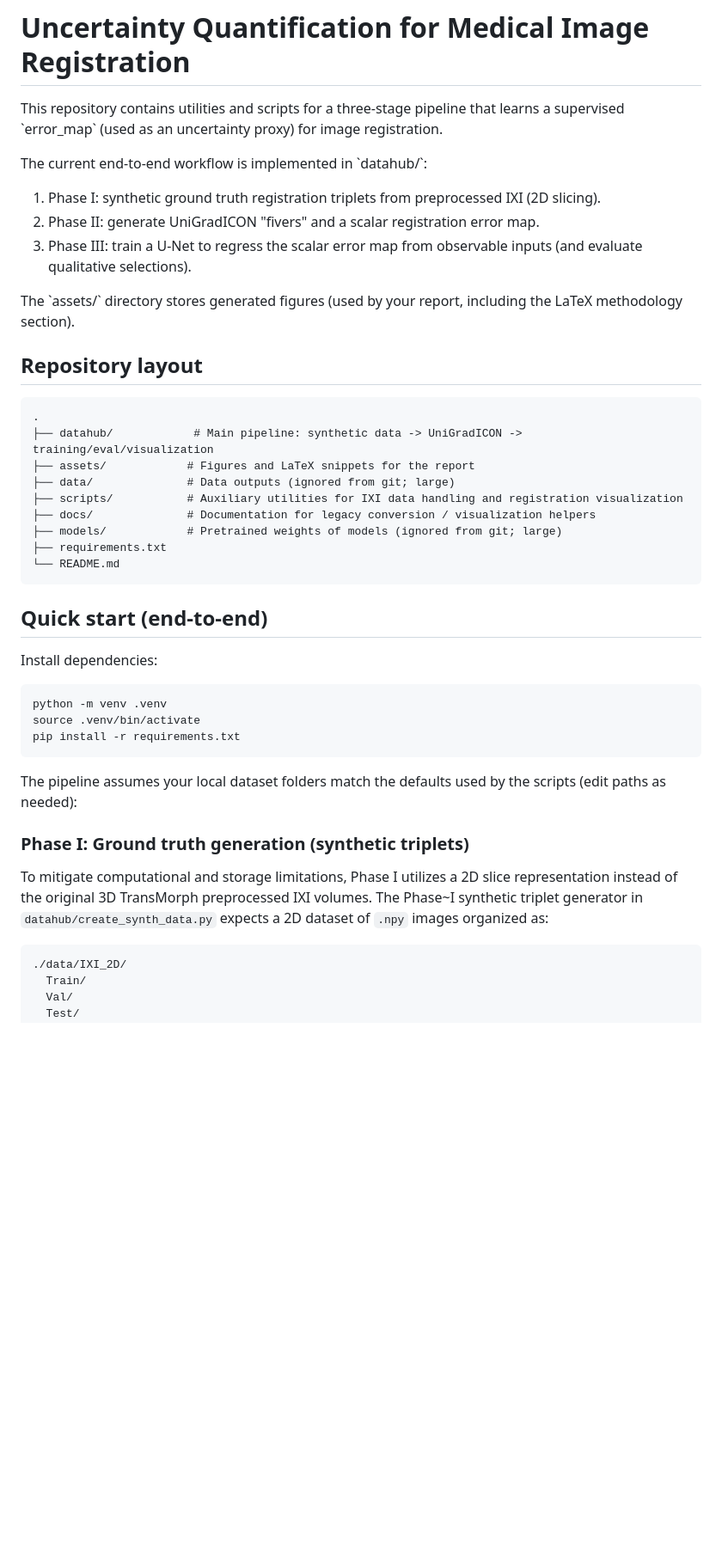
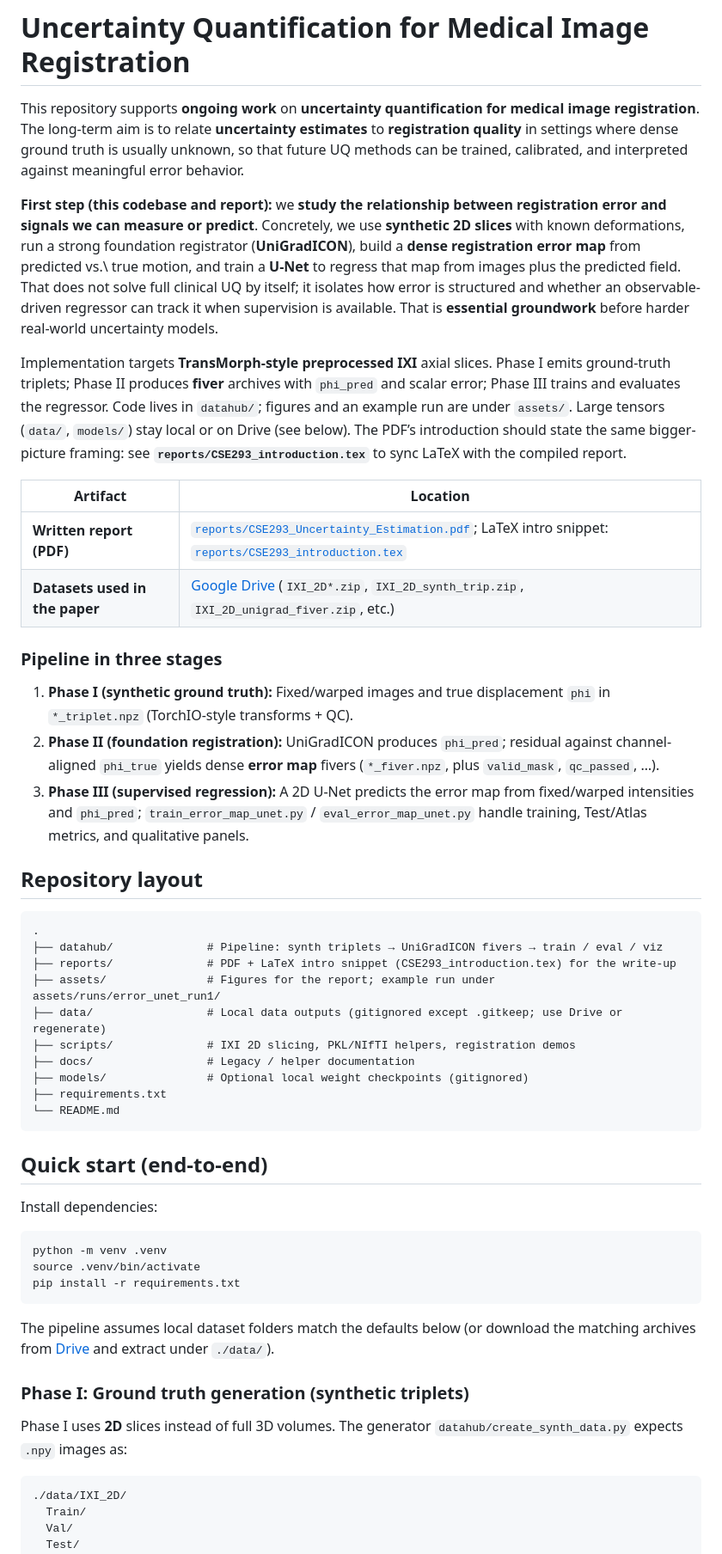
Before and after one commit to kubershahi/uncertainty-quantification, a Markdown page: README.md, the part around one of its changes. Shown at 86% size. Rendered like a GitHub page; blank space fills up the shorter version.

````diff
--- a/README.md
+++ b/README.md
@@ -1,25 +1,33 @@
 # Uncertainty Quantification for Medical Image Registration
 
-This repository contains utilities and scripts for a three-stage pipeline that learns a supervised \`error_map\` (used as an uncertainty proxy) for image registration.
+This repository supports **ongoing work** on **uncertainty quantification for medical image registration**. The long-term aim is to relate **uncertainty estimates** to **registration quality** in settings where dense ground truth is usually unknown, so that future UQ methods can be trained, calibrated, and interpreted against meaningful error behavior.
 
-The current end-to-end workflow is implemented in \`datahub/\`:
+**First step (this codebase and report):** we **study the relationship between registration error and signals we can measure or predict**. Concretely, we use **synthetic 2D slices** with known deformations, run a strong foundation registrator (**UniGradICON**), build a **dense registration error map** from predicted vs.\ true motion, and train a **U-Net** to regress that map from images plus the predicted field. That does not solve full clinical UQ by itself; it isolates how error is structured and whether an observable-driven regressor can track it when supervision is available. That is **essential groundwork** before harder real-world uncertainty models.
 
-1. Phase I: synthetic ground truth registration triplets from preprocessed IXI (2D slicing).
-2. Phase II: generate UniGradICON "fivers" and a scalar registration error map.
-3. Phase III: train a U-Net to regress the scalar error map from observable inputs (and evaluate qualitative selections).
+Implementation targets **TransMorph-style preprocessed IXI** axial slices. Phase I emits ground-truth triplets; Phase II produces **fiver** archives with `phi_pred` and scalar error; Phase III trains and evaluates the regressor. Code lives in `datahub/`; figures and an example run are under `assets/`. Large tensors (`data/`, `models/`) stay local or on Drive (see below). The PDF’s introduction should state the same bigger-picture framing: see **`reports/CSE293_introduction.tex`** to sync LaTeX with the compiled report.
 
-The \`assets/\` directory stores generated figures (used by your report, including the LaTeX methodology section).
+| Artifact | Location |
+| --- | --- |
+| **Written report (PDF)** | [`reports/CSE293_Uncertainty_Estimation.pdf`](reports/CSE293_Uncertainty_Estimation.pdf); LaTeX intro snippet: [`reports/CSE293_introduction.tex`](reports/CSE293_introduction.tex) |
+| **Datasets used in the paper** | [Google Drive](https://drive.google.com/drive/folders/1VYUxjbYqrMLb_KWqfJepUZN3i0jNYdU7?usp=sharing) (`IXI_2D*.zip`, `IXI_2D_synth_trip.zip`, `IXI_2D_unigrad_fiver.zip`, etc.) |
+
+### Pipeline in three stages
+
+1. **Phase I (synthetic ground truth):** Fixed/warped images and true displacement `phi` in `*_triplet.npz` (TorchIO-style transforms + QC).
+2. **Phase II (foundation registration):** UniGradICON produces `phi_pred`; residual against channel-aligned `phi_true` yields dense **error map** fivers (`*_fiver.npz`, plus `valid_mask`, `qc_passed`, …).
+3. **Phase III (supervised regression):** A 2D U-Net predicts the error map from fixed/warped intensities and `phi_pred`; `train_error_map_unet.py` / `eval_error_map_unet.py` handle training, Test/Atlas metrics, and qualitative panels.
 
 ## Repository layout
 
 ```text
 .
-├── datahub/            # Main pipeline: synthetic data -> UniGradICON -> training/eval/visualization
-├── assets/            # Figures and LaTeX snippets for the report
-├── data/              # Data outputs (ignored from git; large)
-├── scripts/           # Auxiliary utilities for IXI data handling and registration visualization
-├── docs/              # Documentation for legacy conversion / visualization helpers
-├── models/            # Pretrained weights of models (ignored from git; large)
+├── datahub/              # Pipeline: synth triplets → UniGradICON fivers → train / eval / viz
+├── reports/              # PDF + LaTeX intro snippet (CSE293_introduction.tex) for the write-up
+├── assets/               # Figures for the report; example run under assets/runs/error_unet_run1/
+├── data/                 # Local data outputs (gitignored except .gitkeep; use Drive or regenerate)
+├── scripts/              # IXI 2D slicing, PKL/NIfTI helpers, registration demos
+├── docs/                 # Legacy / helper documentation
+├── models/               # Optional local weight checkpoints (gitignored)
 ├── requirements.txt
 └── README.md
 ```
@@ -34,11 +42,11 @@ source .venv/bin/activate
 pip install -r requirements.txt
 ```
 
-The pipeline assumes your local dataset folders match the defaults used by the scripts (edit paths as needed):
+The pipeline assumes local dataset folders match the defaults below (or download the matching archives from [Drive](https://drive.google.com/drive/folders/1VYUxjbYqrMLb_KWqfJepUZN3i0jNYdU7?usp=sharing) and extract under `./data/`).
 
 ### Phase I: Ground truth generation (synthetic triplets)
 
-To mitigate computational and storage limitations, Phase I utilizes a 2D slice representation instead of the original 3D TransMorph preprocessed IXI volumes. The Phase~I synthetic triplet generator in `datahub/create_synth_data.py` expects a 2D dataset of `.npy` images organized as:
+Phase I uses **2D** slices instead of full 3D volumes. The generator `datahub/create_synth_data.py` expects `.npy` images as:
 
 ```text
 ./data/IXI_2D/
````
Also changed, not shown: other parts of README.md (+29 -34 lines).
